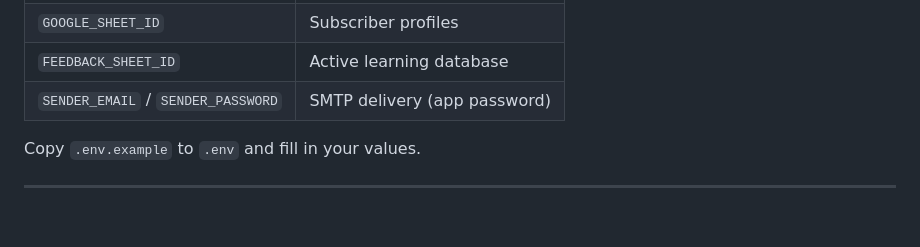
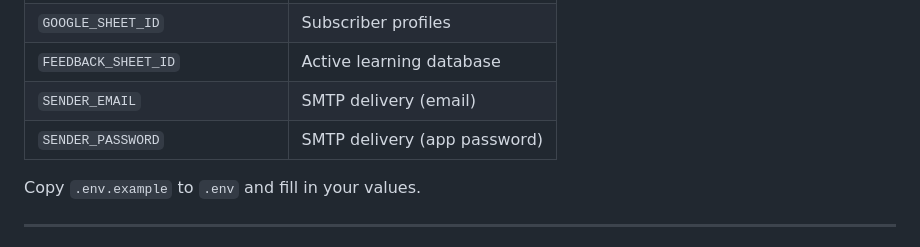
Before and after one commit to Noetica-Intelligence/Noetica, a Markdown page: README.md, the part around the change. Rendered like a GitHub page; folded sections open; blank space fills up the shorter version.

```diff
--- a/README.md
+++ b/README.md
@@ -156,7 +156,8 @@ make run
 | `GEMINI_API_KEY` / `GROQ_API_KEY` | LLM synthesis |
 | `GOOGLE_SHEET_ID` | Subscriber profiles |
 | `FEEDBACK_SHEET_ID` | Active learning database |
-| `SENDER_EMAIL` / `SENDER_PASSWORD` | SMTP delivery (app password) |
+| `SENDER_EMAIL` | SMTP delivery (email) |
+| `SENDER_PASSWORD` | SMTP delivery (app password) |
 
 Copy `.env.example` to `.env` and fill in your values.
 
```
